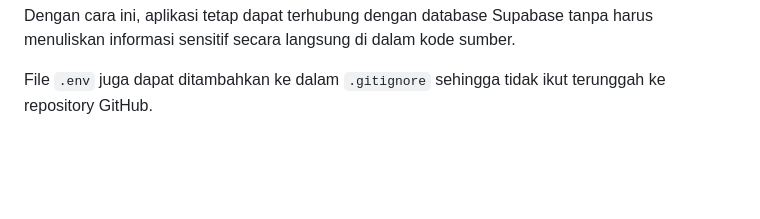
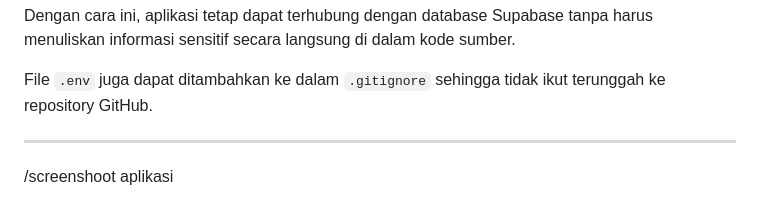
Before and after one commit to JM-glich/Aplikasi_Problem-Solution_Note_V2.0, a Markdown page: README.md, the part around the change. Drawn GitHub-style; blank space fills up the shorter version.

```diff
--- a/README.md
+++ b/README.md
@@ -348,3 +348,7 @@ await Supabase.initialize(
 Dengan cara ini, aplikasi tetap dapat terhubung dengan database Supabase tanpa harus menuliskan informasi sensitif secara langsung di dalam kode sumber.
 
 File `.env` juga dapat ditambahkan ke dalam `.gitignore` sehingga tidak ikut terunggah ke repository GitHub.
+
+---
+
+/screenshoot aplikasi
```
